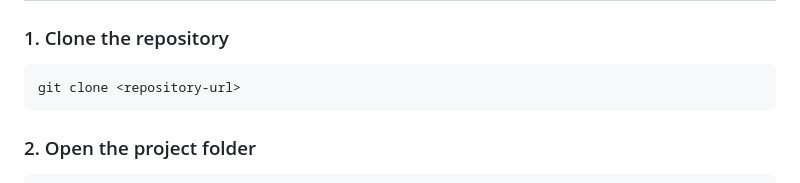
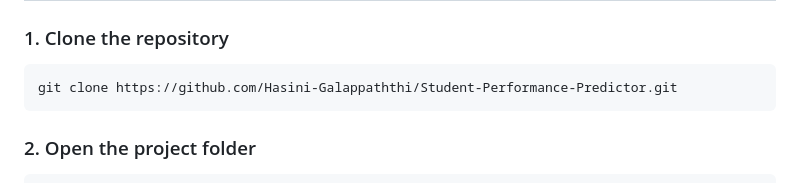
Before and after one commit to Hasini-Galappaththi/Student-Performance-Predictor, a Markdown page: README.md, the part around the change. Drawn GitHub-style.

Commit message:
Update README repository URL

````diff
--- a/README.md
+++ b/README.md
@@ -156,7 +156,7 @@ Student-Performance-Predictor/
 ### 1. Clone the repository
 
 ```bash
-git clone <repository-url>
+git clone https://github.com/Hasini-Galappaththi/Student-Performance-Predictor.git
 ```
 
 ### 2. Open the project folder
````
